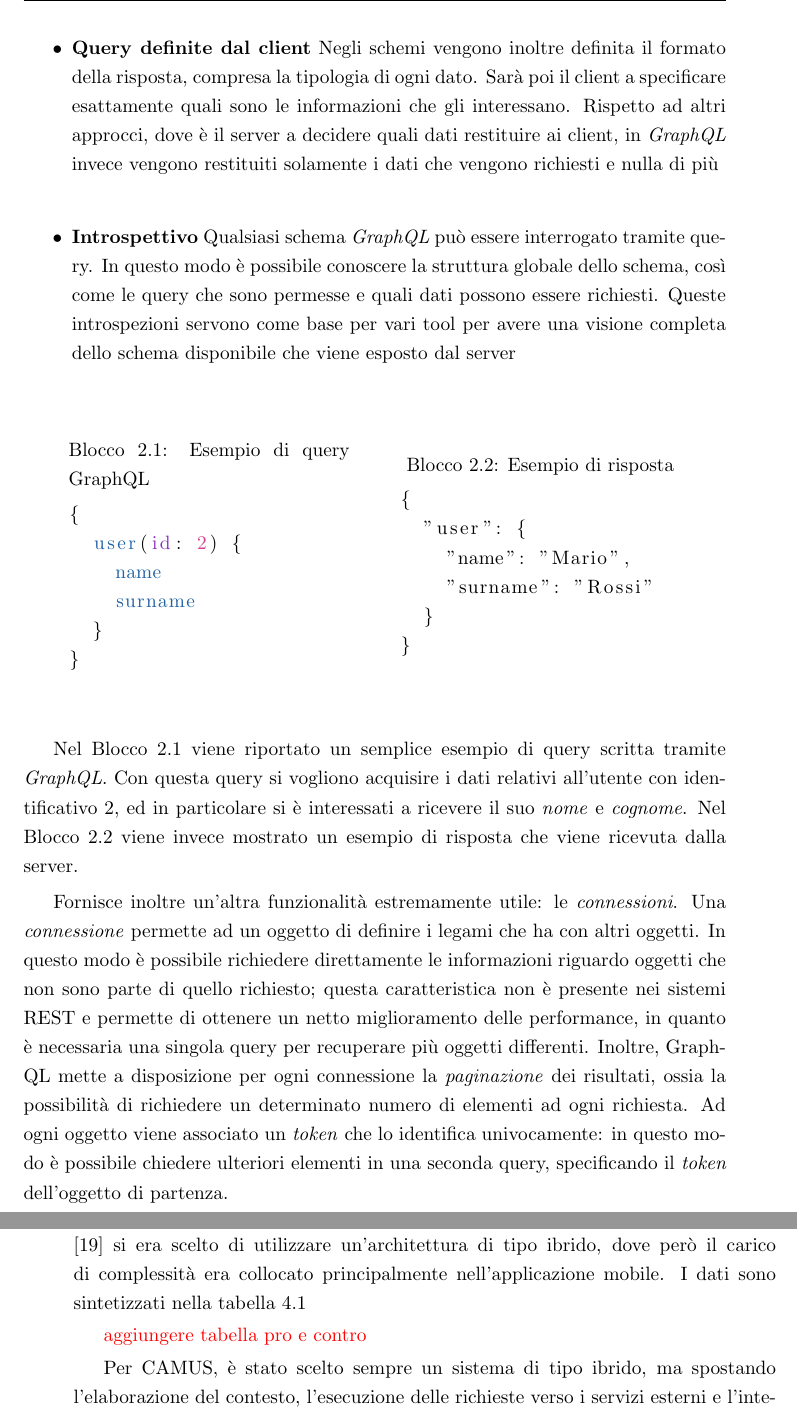
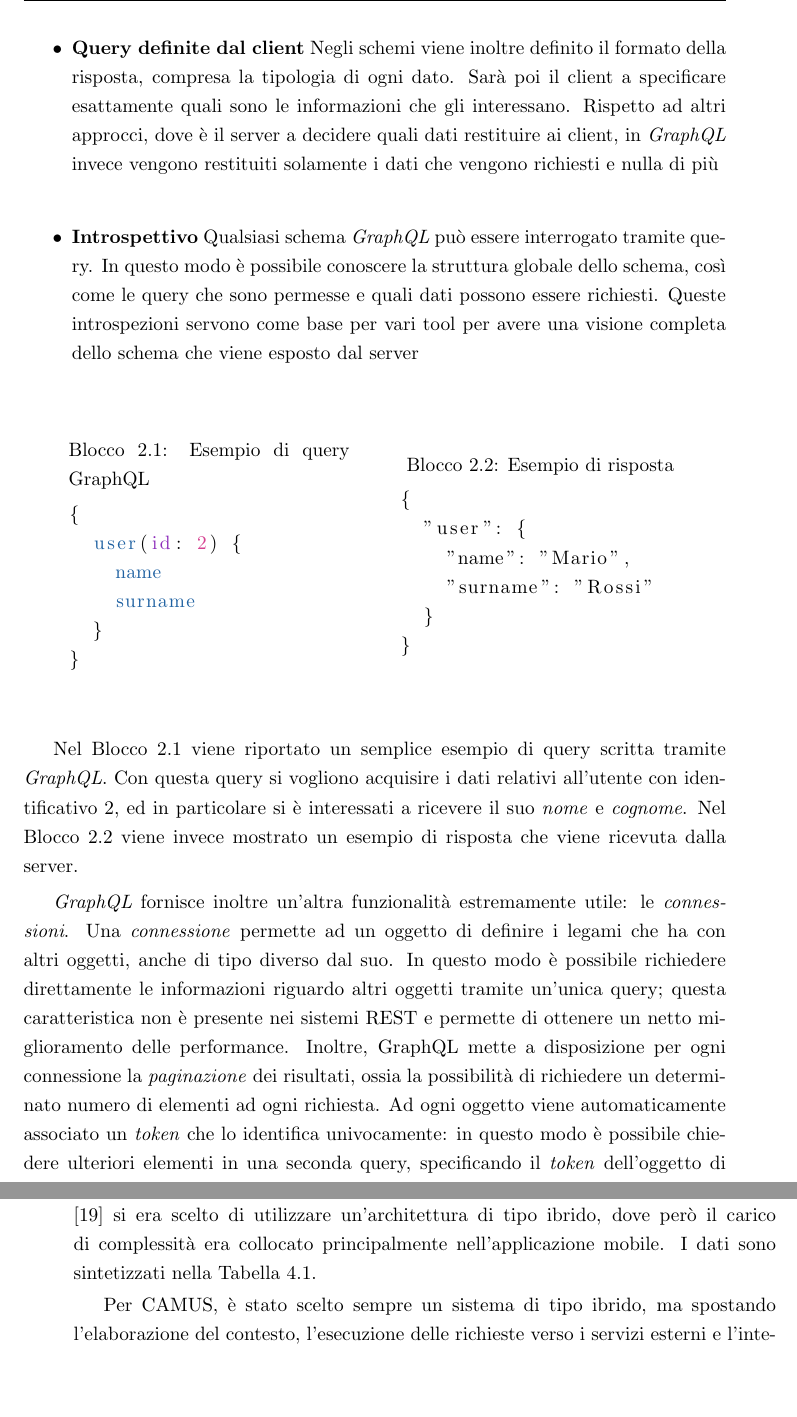
Before and after one commit to stefanogianelli/tesi-camus, a LaTeX thesis (tesi.tex, which reads 2-nozioni-preliminari/nozioni-preliminari.tex, 4-metodologia/metodologia.tex): two parts of pages 30 and 53 of 68, joined at a grey line, cut so that both start at the same text, the shorter picture padded with empty space. Compiled offline with pdfLaTeX; the source files are stored in an older character set and shown here as Unicode.

Commit message:
Piccole modifiche

```diff
--- a/2-nozioni-preliminari/nozioni-preliminari.tex
+++ b/2-nozioni-preliminari/nozioni-preliminari.tex
@@ -182,8 +182,8 @@ Alla base di \emph{GraphQL} ci sono i seguenti principi:
 	\item \textbf{Gerarchico} Una buona parte dei prodotti sviluppati implica la creazione e manipolazione di view gerarchiche. Per mantenere coerenza con la struttura delle applicazioni, le query \emph{GraphQL} sono esse stesse strutturate gerarchicamente. La query viene plasmata esattamente come i dati che deve restituire. \upe un metodo naturale per permettere ai client di descrivere i vincoli sui dati
 	\item \textbf{Basato sul prodotto} \emph{GraphQL} è stato creato tenendo ben presenti i requisiti delle view e del come gli sviluppatori di front-end li esplicitano.
 	\item \textbf{Tipizzato} Ogni server \emph{GraphQL} definisce il proprio schema specifico per l'applicazione in uso. Le query vengono eseguite a partire dal contesto definito da questo schema. Inoltre vengono effettuati dei controlli al fine di verificare che la query sia sintatticamente corretta e valida  prima di essere eseguita
-	\item \textbf{Query definite dal client} Negli schemi vengono inoltre definita il formato della risposta, compresa la tipologia di ogni dato. Sarà poi il client a specificare esattamente quali sono le informazioni che gli interessano. Rispetto ad altri approcci, dove è il server a decidere quali dati restituire ai client, in \emph{GraphQL} invece vengono restituiti solamente i dati che vengono richiesti e nulla di più
-	\item \textbf{Introspettivo} Qualsiasi schema \emph{GraphQL} può essere interrogato tramite query. In questo modo è possibile conoscere la struttura globale dello schema, così come le query che sono permesse e quali dati possono essere richiesti. Queste introspezioni servono come base per vari tool per avere una visione completa dello schema disponibile che viene esposto dal server
+	\item \textbf{Query definite dal client} Negli schemi viene inoltre definito il formato della risposta, compresa la tipologia di ogni dato. Sarà poi il client a specificare esattamente quali sono le informazioni che gli interessano. Rispetto ad altri approcci, dove è il server a decidere quali dati restituire ai client, in \emph{GraphQL} invece vengono restituiti solamente i dati che vengono richiesti e nulla di più
+	\item \textbf{Introspettivo} Qualsiasi schema \emph{GraphQL} può essere interrogato tramite query. In questo modo è possibile conoscere la struttura globale dello schema, così come le query che sono permesse e quali dati possono essere richiesti. Queste introspezioni servono come base per vari tool per avere una visione completa dello schema che viene esposto dal server
 \end{itemize}
 
 \begin{center}
@@ -212,7 +212,7 @@ Alla base di \emph{GraphQL} ci sono i seguenti principi:
 
 Nel Blocco \ref{lst:esempio-query-graphql} viene riportato un semplice esempio di query scritta tramite \emph{GraphQL}. Con questa query si vogliono acquisire i dati relativi all'utente con identificativo 2, ed in particolare si è interessati a ricevere il suo \emph{nome} e \emph{cognome}. Nel Blocco \ref{lst:esempio-risposta-graphql} viene invece mostrato un esempio di risposta che viene ricevuta dalla server.
 
-Fornisce inoltre un'altra funzionalità estremamente utile: le \emph{connessioni}. Una \emph{connessione} permette ad un oggetto di definire i legami che ha con altri oggetti. In questo modo è possibile richiedere direttamente le informazioni riguardo oggetti che non sono parte di quello richiesto; questa caratteristica non è presente nei sistemi REST e permette di ottenere un netto miglioramento delle performance, in quanto è necessaria una singola query per recuperare più oggetti differenti. Inoltre, GraphQL mette a disposizione per ogni connessione la \emph{paginazione} dei risultati, ossia la possibilità di richiedere un determinato numero di elementi ad ogni richiesta. Ad ogni oggetto viene associato un \emph{token} che lo identifica univocamente: in questo modo è possibile chiedere ulteriori elementi in una seconda query, specificando il \emph{token} dell'oggetto di partenza.
+\emph{GraphQL} fornisce inoltre un'altra funzionalità estremamente utile: le \emph{connessioni}. Una \emph{connessione} permette ad un oggetto di definire i legami che ha con altri oggetti, anche di tipo diverso dal suo. In questo modo è possibile richiedere direttamente le informazioni riguardo altri oggetti tramite un'unica query; questa caratteristica non è presente nei sistemi REST e permette di ottenere un netto miglioramento delle performance. Inoltre, GraphQL mette a disposizione per ogni connessione la \emph{paginazione} dei risultati, ossia la possibilità di richiedere un determinato numero di elementi ad ogni richiesta. Ad ogni oggetto viene automaticamente associato un \emph{token} che lo identifica univocamente: in questo modo è possibile chiedere ulteriori elementi in una seconda query, specificando il \emph{token} dell'oggetto di partenza.
 
 \begin{minipage}[c]{1.2\textwidth}
 	\begin{minipage}[c]{0.55\textwidth}
@@ -270,7 +270,7 @@ Fornisce inoltre un'altra funzionalità estremamente utile: le \emph{connessioni
 	\end{minipage}
 \end{minipage}
 
-Nel Blocco \ref{lst:esempio-connessione-graphql} viene mostrata una query più complessa della precedente. La \emph{connessione} viene definita da \virgolette{friendConnection}, che viene utilizzata per recuperare gli amici dell'utente corrente. Si vuole far notare che gli oggetti che vengono restituiti nel campo \virgolette{friends} sono dello stesso tipo dell'utente richiesto in origine: questo vuol dire che è possibile produrre infiniti livelli gerarchici. Se, all'interno di un utente amico, si specifica di nuovo la connessione \virgolette{friendConnection}, verranno restituiti anche gli amici di quello specifico utente. Altro punto interessante, come citato in precedenza, delle \emph{connessioni} riguarda la possibilità di richiedere solo un sottoinsieme dei risultati: nell'esempio vengono richiesti solamente i primi due amici dell'utente. Come si può notare nell'esempio nel Blocco \ref{lst:esempio-risposta-connessione-graphql}, vengono restituiti solamente i primi due amici. Da notare inoltre come il campo \virgolette{totalCount} indichi che l'utente ha in totale 13 amici, quindi, in una nuova query, possono essere richiesti gli altri amici dell'utente.
+Nel Blocco \ref{lst:esempio-connessione-graphql} viene mostrata una query più complessa della precedente. La \emph{connessione} viene definita da \virgolette{friendConnection}, che viene utilizzata per recuperare gli amici dell'utente corrente. Si vuole far notare che gli oggetti che vengono restituiti nel campo \virgolette{friends} sono dello stesso tipo dell'utente richiesto in origine: questo vuol dire che è possibile produrre infiniti livelli gerarchici. Se, all'interno di un utente amico, si specifica di nuovo la connessione \virgolette{friendConnection}, verranno restituiti anche gli amici di quello specifico utente. Altro punto interessante, come citato in precedenza, delle \emph{connessioni} riguarda la possibilità di richiedere solo un sottoinsieme dei risultati: nell'esempio vengono richiesti solamente i primi due amici dell'utente. Come si può notare nel Blocco \ref{lst:esempio-risposta-connessione-graphql}, vengono restituiti solamente i primi due amici, nonostante il campo \virgolette{totalCount} indichi che l'utente ha in totale 13 amici. Tramite altre query possono essere richiesti gli altri amici dell'utente.
 
 \section{Stato dell'arte\label{sec:stato-arte}}
 
--- a/4-metodologia/metodologia.tex
+++ b/4-metodologia/metodologia.tex
@@ -317,6 +316,4 @@ I dati sono sintetizzati nella tabella \ref{table:sintesi_architetturei}
 \end{table}
-
-\textcolor{red}{aggiungere tabella pro e contro}
 
 Per CAMUS, è stato scelto sempre un sistema di tipo ibrido, ma spostando l'elaborazione del contesto, l'esecuzione delle richieste verso i servizi esterni e l'integrazione dei dati lato server, come si può osservare in Figura \ref{fig:architettura-sistema}. All'applicazione mobile vengono invece delegati i compiti di rendering dell'interfaccia grafica tramite gli schemi di mashup e l'interrogazione dei servizi di supporto per acquisire le informazioni utili ad arricchire i dati forniti dal server. Questa tecnica ha il vantaggio di ottimizzare il numero di richieste che vengono effettuate verso i servizi di supporto, limitandone il numero a quelle strettamente necessarie, che corrispondo al numero di elementi che l'utente decide di visualizzare nel dettaglio.
 
```
Also changed, not shown: 4-metodologia/metodologia.tex (7 more changed lines). Lines whose indentation alone changed are shown as unchanged.
